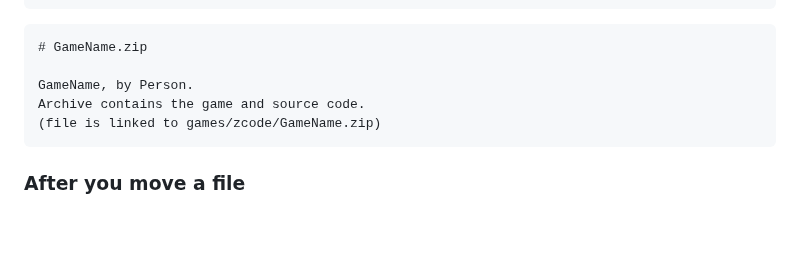
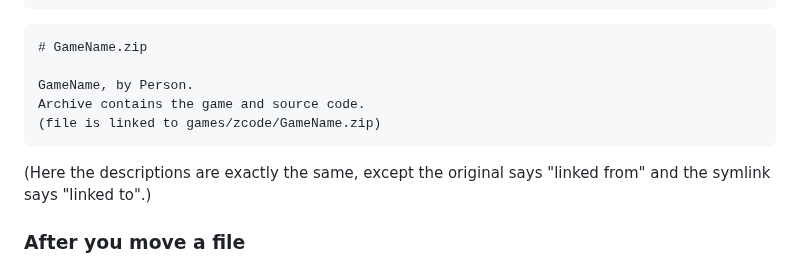
Before and after one commit to iftechfoundation/ifarchive-static, a Markdown page: md/org-procedures.md, the part around the change. GitHub-like rendering; blank space fills up the shorter version.

Commit message:
Another note.

````diff
--- a/md/org-procedures.md
+++ b/md/org-procedures.md
@@ -106,6 +106,8 @@ Archive contains the game and source code.
 (file is linked to games/zcode/GameName.zip)
 ```
 
+(Here the descriptions are exactly the same, except the original says "linked from" and the symlink says "linked to".)
+
 ### After you move a file
 
 Email the user who uploaded the file, and tell them it's done. (The email address is in the file info.) Provide a link to the index page, a link to the file itself, and, if the file was zipped, the "view contents" link (for playing via Unbox).
````
